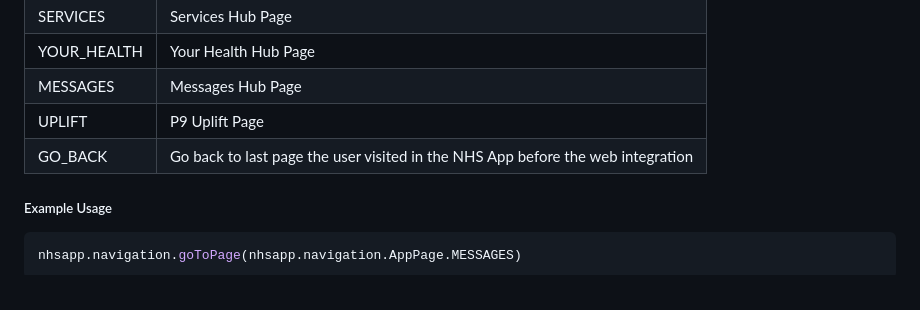
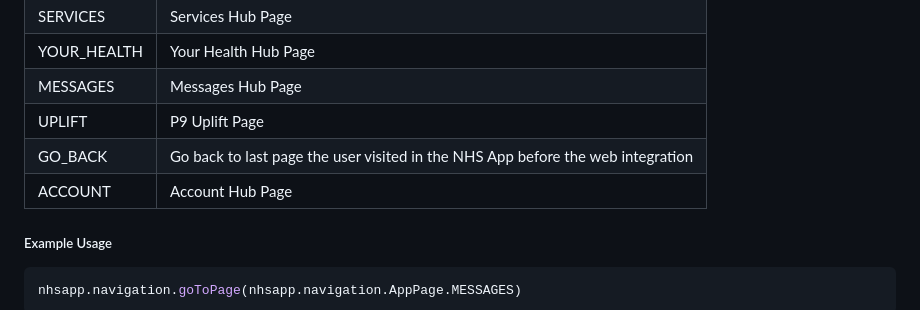
Before and after one commit to nhsconnect/nhsapp-developer-documentation, a Markdown page: src/js-v2-api-specification.md, the part around the change. Rendered like a GitHub page.

Commit message:
NHSO-59543: Page enum added for account hub page

```diff
--- a/src/js-v2-api-specification.md
+++ b/src/js-v2-api-specification.md
@@ -156,6 +156,7 @@ Redirects the user to a page in the NHS App specified by the appPage string enum
 | MESSAGES       | Messages Hub Page                                                               |
 | UPLIFT         | P9 Uplift Page                                                                  |
 | GO_BACK        | Go back to last page the user visited in the NHS App before the web integration |
+| ACCOUNT        | Account Hub Page                                                                |
 
 
 ##### Example Usage
```
